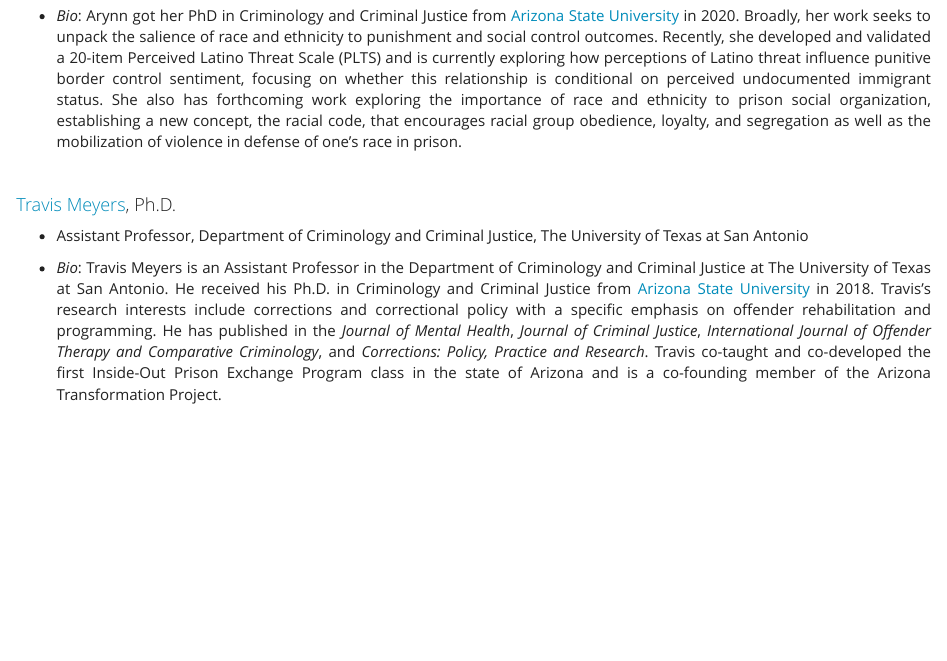
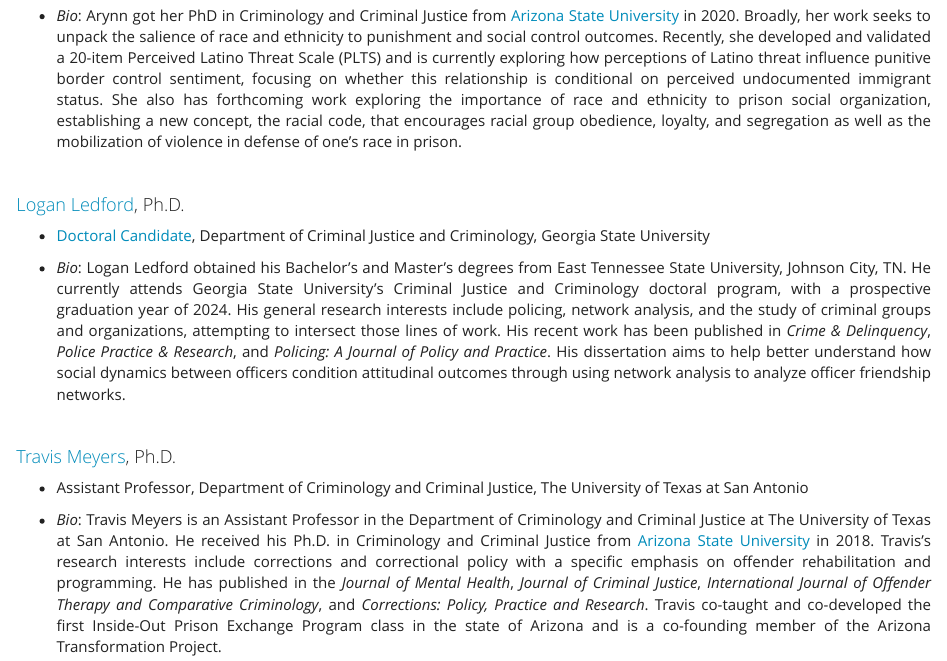
Before and after one commit to jacobtnyoung/jacobtnyoung.github.io, an R Markdown document (site_pages/Mentoring.Rmd): the page in a window 1100 px wide, from 1810 px down. The pictures show the output file site_pages/Mentoring.html that the author committed with the source, opened offline.

Commit message:
added logan

```diff
--- a/site_pages/Mentoring.Rmd
+++ b/site_pages/Mentoring.Rmd
@@ -89,6 +89,14 @@ Below is a list a students that I have been fortunate to mentor. All of them do
 
 <br>
 
+#### [Logan Ledford](https://www.logansledford.com/), Ph.D.
+
+-   [Doctoral Candidate](https://aysps.gsu.edu/phd-student/logan-ledford/), Department of Criminal Justice and Criminology, Georgia State University
+
+-   *Bio*: Logan Ledford obtained his Bachelor’s and Master’s degrees from East Tennessee State University, Johnson City, TN. He currently attends Georgia State University’s Criminal Justice and Criminology doctoral program, with a prospective graduation year of 2024. His general research interests include policing, network analysis, and the study of criminal groups and organizations, attempting to intersect those lines of work. His recent work has been published in *Crime & Delinquency*, *Police Practice & Research*, and *Policing: A Journal of Policy and Practice*. His dissertation aims to help better understand how social dynamics between officers condition attitudinal outcomes through using network analysis to analyze officer friendship networks.
+
+<br>
+
 #### [Travis Meyers](https://scholar.google.com/citations?user=WgV65qcAAAAJ&hl=en&oi=ao), Ph.D.
 
 -   Assistant Professor, Department of Criminology and Criminal Justice, The University of Texas at San Antonio
```
Also changed, not shown: site_pages/Mentoring.html.
